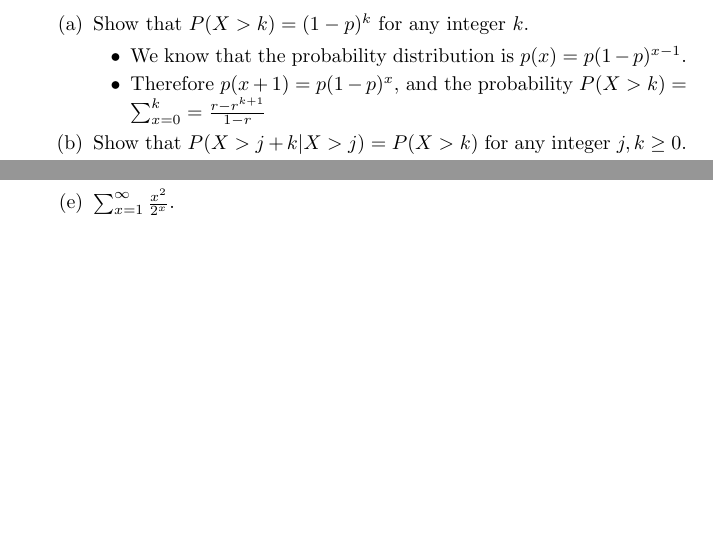
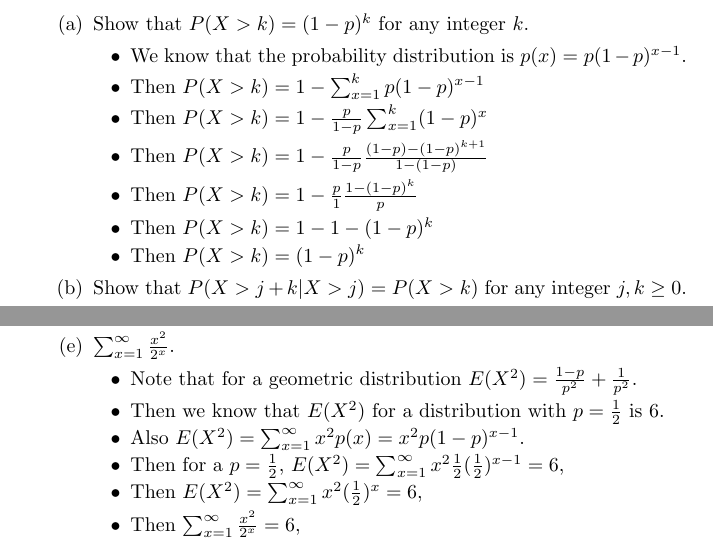
Before and after one commit to connor4312/sta247, a LaTeX document (sta247-a2.tex): two parts of pages 5 and 6 of 6, joined at a grey line, cut so that both start at the same text, the shorter picture padded with empty space. Compiled offline with pdfLaTeX.

Commit message:
Finish up

```diff
--- a/sta247-a2.tex
+++ b/sta247-a2.tex
@@ -181,7 +181,12 @@
     \item [(a)] Show that $P(X>k)=(1-p)^k$ for any integer $k$.
         \begin{itemize}
         \item We know that the probability distribution is $p(x) = p(1 - p)^{x-1}$.
-        \item Therefore $p(x + 1) = p(1 - p)^x$, and the probability $P(X > k) = \sum_{x=0}^k = \frac{r - r^{k+1}}{1-r}$
+        \item Then $P(X > k) = 1 - \sum_{x=1}^k p(1 - p)^{x - 1}$
+        \item Then $P(X > k) = 1 - \frac{p}{1 - p} \sum_{x=1}^k (1 - p)^x$
+        \item Then $P(X > k) = 1 - \frac{p}{1 - p} \frac{(1 - p) - (1 - p)^{k + 1}}{1 - (1 - p)}$
+        \item Then $P(X > k) = 1 - \frac{p}{1} \frac{1 - (1 - p)^k}{p}$
+        \item Then $P(X > k) = 1 - 1 - (1 - p)^k$
+        \item Then $P(X > k) = (1 - p)^k$
         \end{itemize}
     \item [(b)] Show that  $P(X> j+k|X > j)=P(X > k)$ for any integer $j,k\ge 0.$
         \begin{itemize}
@@ -252,6 +257,14 @@
         \item Then $\sum_{x=0}^{\infty}\frac{(x^2-x+1)2^x}{x!} = 5e^2 \approx 36.95$
         \end{itemize}
     \item [(e)] $\sum_{x=1}^{\infty}\frac{x^2}{2^x}$.
+        \begin{itemize}
+        \item Note that for a geometric distribution $E(X^2) = \frac{1-p}{p^2} + \frac{1}{p^2}$.
+        \item Then we know that $E(X^2)$ for a distribution with $p = \frac{1}{2}$ is $6$.
+        \item Also $E(X^2) = \sum_{x=1}^{\infty} x^2 p(x) = x^2 p(1-p)^{x-1}$.
+        \item Then for a $p = \frac{1}{2}$, $E(X^2) = \sum_{x=1}^{\infty} x^2 \frac{1}{2}(\frac{1}{2})^{x-1}= 6$,
+        \item Then $E(X^2) = \sum_{x=1}^{\infty} x^2 (\frac{1}{2})^x = 6$,
+        \item Then $\sum_{x=1}^{\infty} \frac{x^2}{2^x} = 6$,
+        \end{itemize}
     \end{enumerate}
 \end{enumerate}
 
```
Also changed, not shown: sta247-a2.tex (12 more changed lines).
